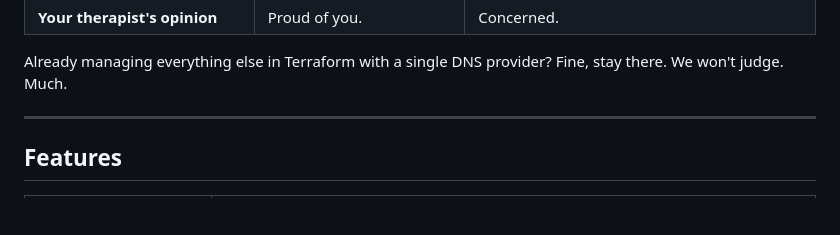
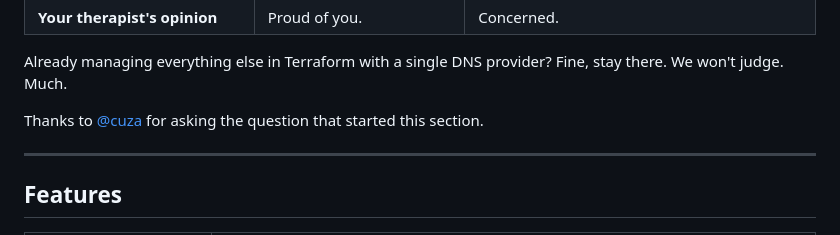
Before and after one commit to cl8dep/dns-sync, a Markdown page: README.md, the part around the change. Rendered like a GitHub page; blank space fills up the shorter version.

Commit message:
docs: thank @cuza for the question behind the Terraform comparison. (#78)

```diff
--- a/README.md
+++ b/README.md
@@ -40,6 +40,8 @@ Why are you using Terraform for DNS? Don't you love yourself?
 | **Your therapist's opinion** | Proud of you. | Concerned. |
 
 Already managing everything else in Terraform with a single DNS provider? Fine, stay there. We won't judge. Much.
+
+Thanks to [@cuza](https://github.com/cuza) for asking the question that started this section.
 
 ---
 
```
